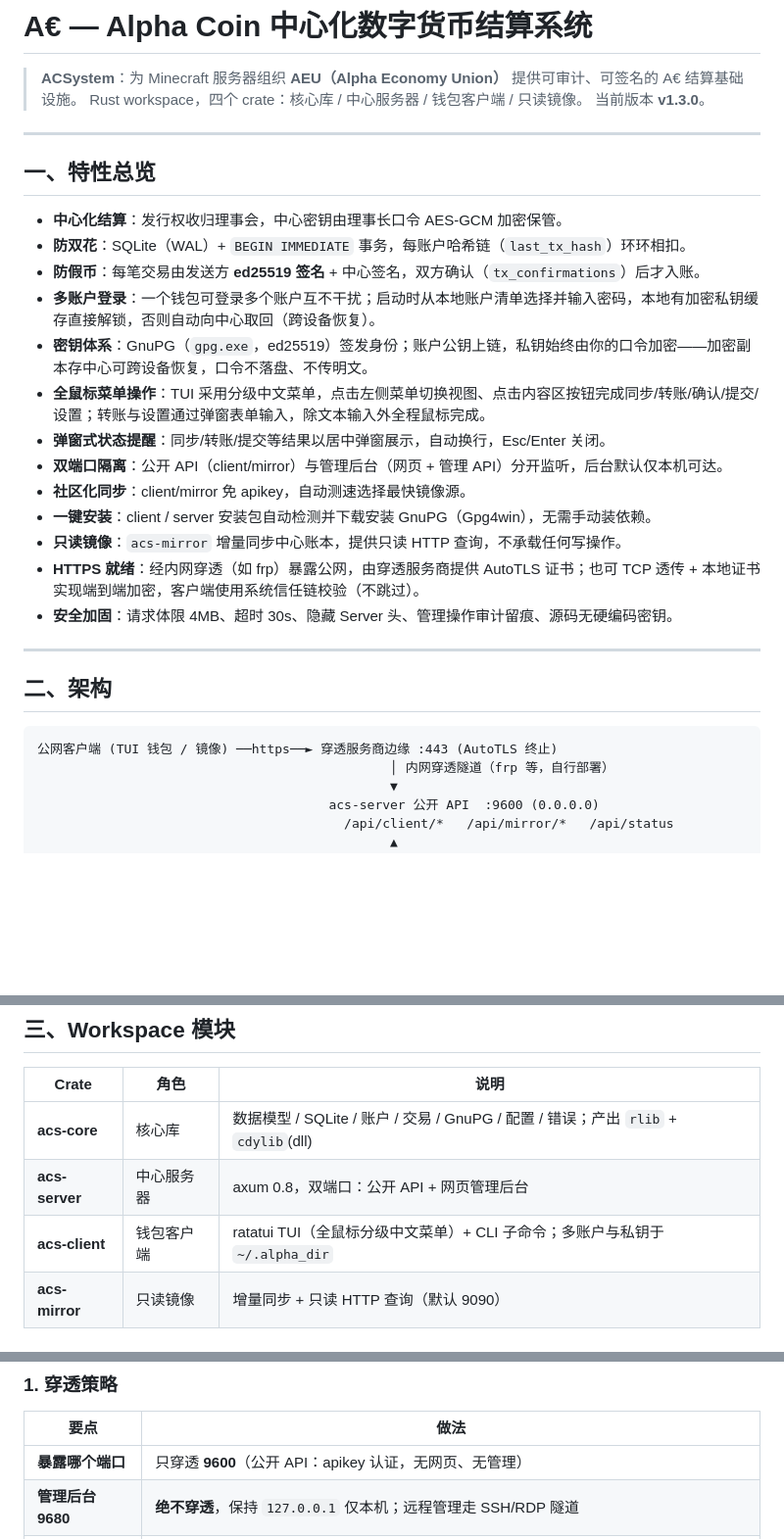
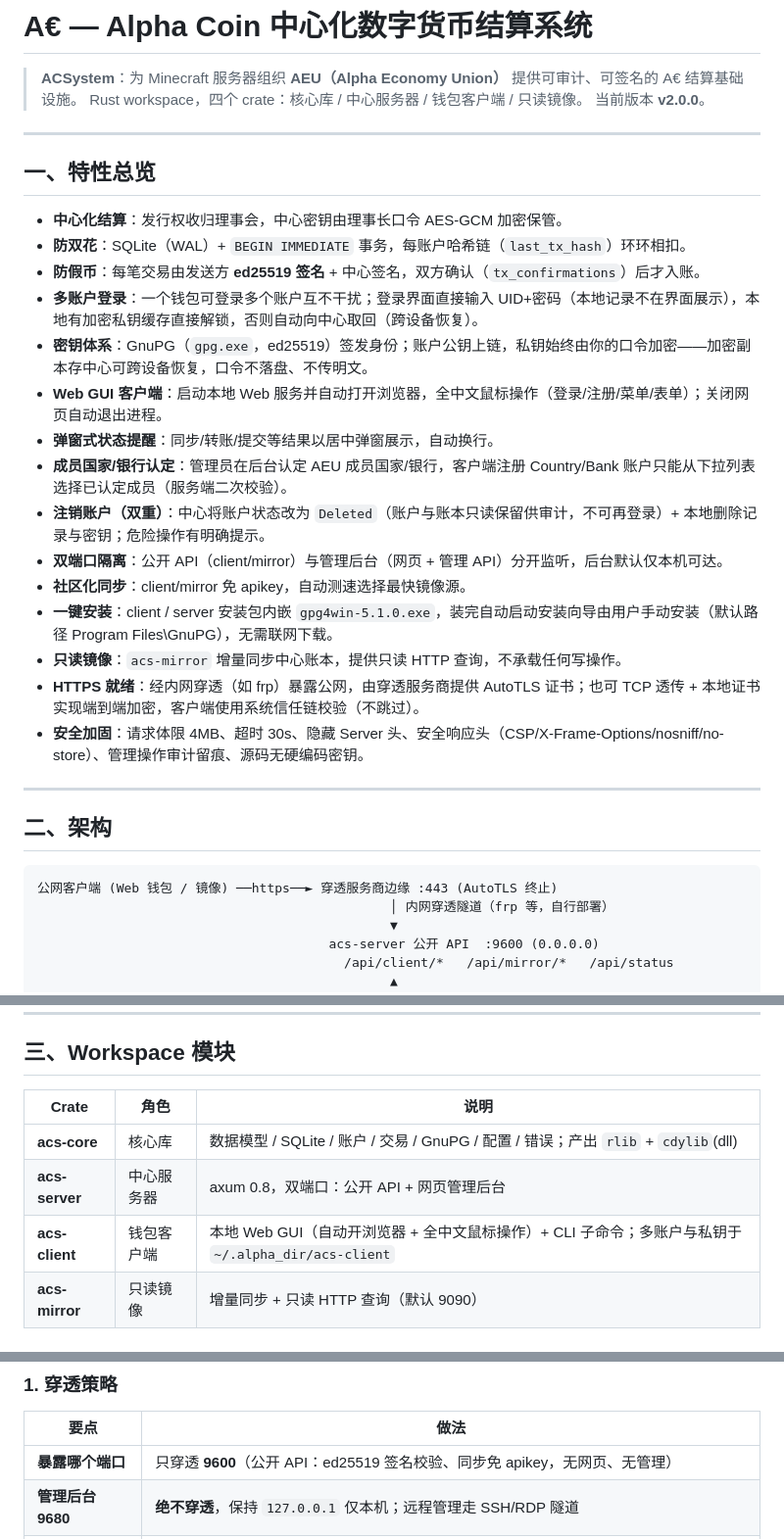
Before and after one commit to MaxSingGamer/ACSystem, a Markdown page: README.md, 3 parts joined by grey strips. Shown at 98% size. GitHub-like rendering; blank space fills up the shorter version.

````diff
--- a/README.md
+++ b/README.md
@@ -2,7 +2,7 @@
 
 > **ACSystem**：为 Minecraft 服务器组织 **AEU（Alpha Economy Union）** 提供可审计、可签名的 A€ 结算基础设施。
 > Rust workspace，四个 crate：核心库 / 中心服务器 / 钱包客户端 / 只读镜像。
-> 当前版本 **v1.3.0**。
+> 当前版本 **v2.0.0**。
 
 ---
 
@@ -11,23 +11,25 @@
 - **中心化结算**：发行权收归理事会，中心密钥由理事长口令 AES-GCM 加密保管。
 - **防双花**：SQLite（WAL）+ `BEGIN IMMEDIATE` 事务，每账户哈希链（`last_tx_hash`）环环相扣。
 - **防假币**：每笔交易由发送方 **ed25519 签名** + 中心签名，双方确认（`tx_confirmations`）后才入账。
-- **多账户登录**：一个钱包可登录多个账户互不干扰；启动时从本地账户清单选择并输入密码，本地有加密私钥缓存直接解锁，否则自动向中心取回（跨设备恢复）。
+- **多账户登录**：一个钱包可登录多个账户互不干扰；登录界面直接输入 UID+密码（本地记录不在界面展示），本地有加密私钥缓存直接解锁，否则自动向中心取回（跨设备恢复）。
 - **密钥体系**：GnuPG（`gpg.exe`，ed25519）签发身份；账户公钥上链，私钥始终由你的口令加密——加密副本存中心可跨设备恢复，口令不落盘、不传明文。
-- **全鼠标菜单操作**：TUI 采用分级中文菜单，点击左侧菜单切换视图、点击内容区按钮完成同步/转账/确认/提交/设置；转账与设置通过弹窗表单输入，除文本输入外全程鼠标完成。
-- **弹窗式状态提醒**：同步/转账/提交等结果以居中弹窗展示，自动换行，Esc/Enter 关闭。
+- **Web GUI 客户端**：启动本地 Web 服务并自动打开浏览器，全中文鼠标操作（登录/注册/菜单/表单）；关闭网页自动退出进程。
+- **弹窗式状态提醒**：同步/转账/提交等结果以居中弹窗展示，自动换行。
+- **成员国家/银行认定**：管理员在后台认定 AEU 成员国家/银行，客户端注册 Country/Bank 账户只能从下拉列表选择已认定成员（服务端二次校验）。
+- **注销账户（双重）**：中心将账户状态改为 `Deleted`（账户与账本只读保留供审计，不可再登录）+ 本地删除记录与密钥；危险操作有明确提示。
 - **双端口隔离**：公开 API（client/mirror）与管理后台（网页 + 管理 API）分开监听，后台默认仅本机可达。
 - **社区化同步**：client/mirror 免 apikey，自动测速选择最快镜像源。
-- **一键安装**：client / server 安装包自动检测并下载安装 GnuPG（Gpg4win），无需手动装依赖。
+- **一键安装**：client / server 安装包内嵌 `gpg4win-5.1.0.exe`，装完自动启动安装向导由用户手动安装（默认路径 Program Files\GnuPG），无需联网下载。
 - **只读镜像**：`acs-mirror` 增量同步中心账本，提供只读 HTTP 查询，不承载任何写操作。
 - **HTTPS 就绪**：经内网穿透（如 frp）暴露公网，由穿透服务商提供 AutoTLS 证书；也可 TCP 透传 + 本地证书实现端到端加密，客户端使用系统信任链校验（不跳过）。
-- **安全加固**：请求体限 4MB、超时 30s、隐藏 Server 头、管理操作审计留痕、源码无硬编码密钥。
+- **安全加固**：请求体限 4MB、超时 30s、隐藏 Server 头、安全响应头（CSP/X-Frame-Options/nosniff/no-store）、管理操作审计留痕、源码无硬编码密钥。
 
 ---
 
 ## 二、架构
 
 ```
-公网客户端 (TUI 钱包 / 镜像) ──https──► 穿透服务商边缘 :443 (AutoTLS 终止)
+公网客户端 (Web 钱包 / 镜像) ──https──► 穿透服务商边缘 :443 (AutoTLS 终止)
                                               │ 内网穿透隧道（frp 等，自行部署）
                                               ▼
                                       acs-server 公开 API  :9600 (0.0.0.0)
@@ -53,7 +55,7 @@
 |---|---|---|
 | **acs-core** | 核心库 | 数据模型 / SQLite / 账户 / 交易 / GnuPG / 配置 / 错误；产出 `rlib` + `cdylib`(dll) |
 | **acs-server** | 中心服务器 | axum 0.8，双端口：公开 API + 网页管理后台 |
-| **acs-client** | 钱包客户端 | ratatui TUI（全鼠标分级中文菜单）+ CLI 子命令；多账户与私钥于 `~/.alpha_dir` |
+| **acs-client** | 钱包客户端 | 本地 Web GUI（自动开浏览器 + 全中文鼠标操作）+ CLI 子命令；多账户与私钥于 `~/.alpha_dir/acs-client` |
 | **acs-mirror** | 只读镜像 | 增量同步 + 只读 HTTP 查询（默认 9090） |
 
 ### 信任模型
@@ -151,7 +154,7 @@ cargo test -p acs-core
 
 | 要点 | 做法 |
 |---|---|
-| **暴露哪个端口** | 只穿透 **9600**（公开 API：apikey 认证，无网页、无管理） |
+| **暴露哪个端口** | 只穿透 **9600**（公开 API：ed25519 签名校验、同步免 apikey，无网页、无管理） |
 | **管理后台 9680** | **绝不穿透**，保持 `127.0.0.1` 仅本机；远程管理走 SSH/RDP 隧道 |
 | **证书** | 用穿透服务商 AutoTLS（最简单）；或 TCP 透传 + 本地证书（`deploy/certs/generate.ps1`） |
 | **客户端** | `--server https://<穿透域名>`，走系统信任链校验，不跳过 |
````
Also changed, not shown: other parts of README.md (+27 -24 lines).
